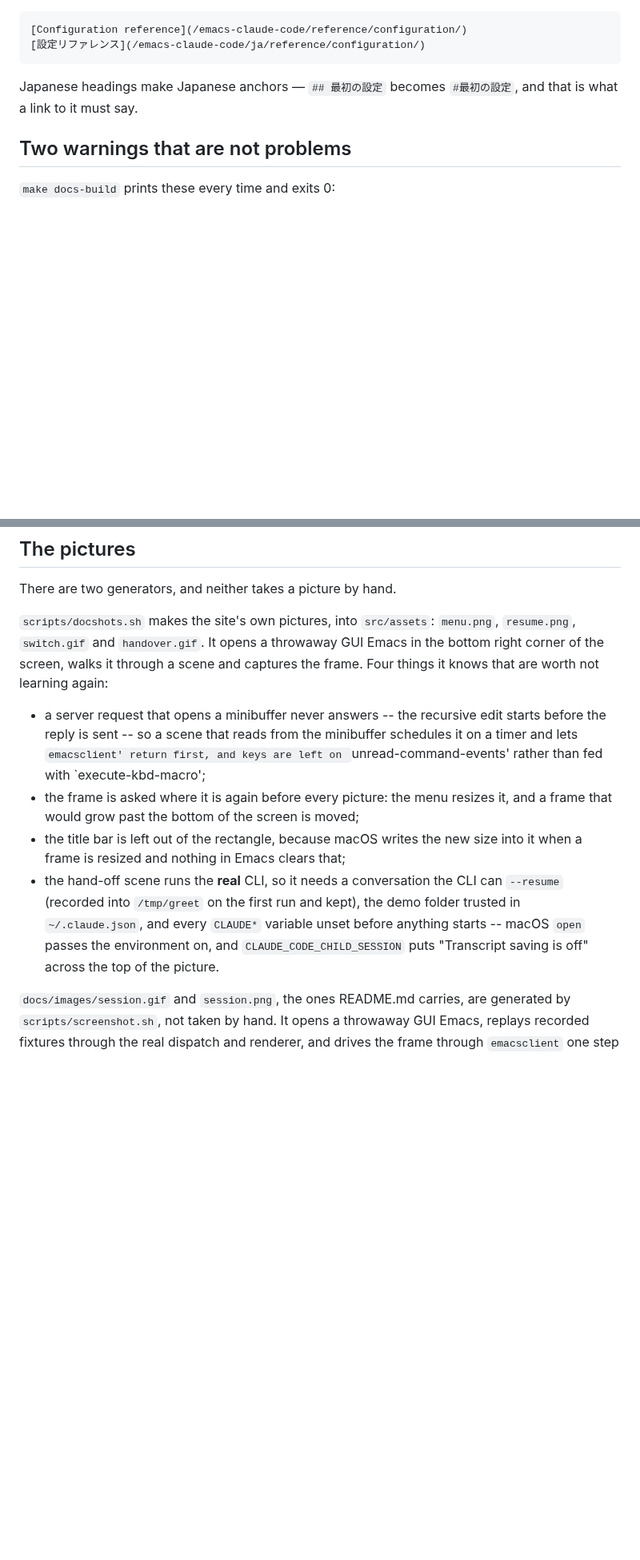
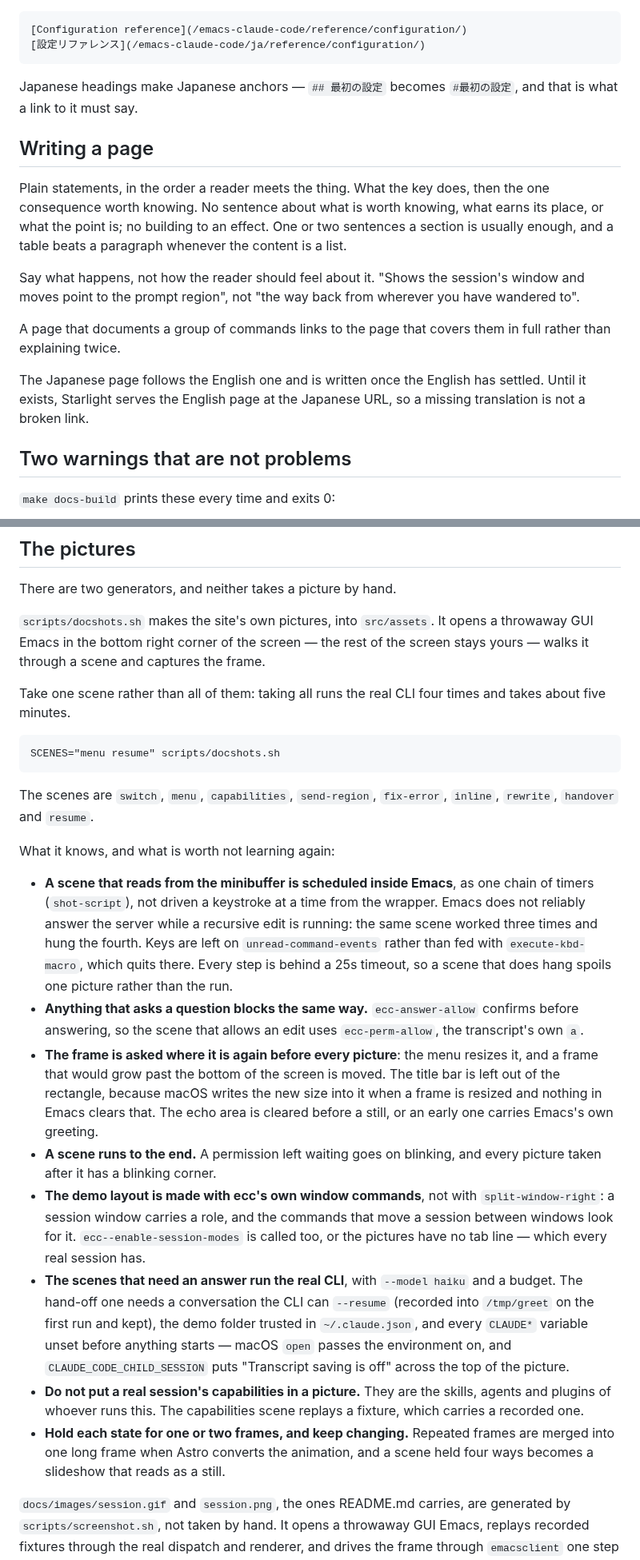
Before and after one commit to wakamenod/emacs-claude-code, a Markdown page: docs/site/README.md, 2 parts joined by grey strips. Shown at 80% size. Drawn GitHub-style; blank space fills up the shorter version.

Commit message:
docs(site): write down how a page is written, and what the camera knows
Two things that only existed in one session's head.

How a page reads here: plain statements in the order a reader meets the
thing, no sentence about what is worth knowing, a table wherever the
content is a list, and a link to the page that covers a group in full
rather than the same explanation twice.

And what scripts/docshots.sh has learned since it was written: that one
scene can be taken on its own (SCENES=), that a scene which reads from
the minibuffer is scheduled inside Emacs as a chain of timers because
Emacs does not reliably answer the server during a recursive edit, that
anything which asks a question blocks the same way, that a scene runs to
the end so nothing is left blinking through the pictures after it, that
the layout is made with ecc's own window commands or the pictures show
something no user has, that repeated frames are merged when Astro
converts the animation, and that a real session's capabilities are the
skills and plugins of whoever ran it and do not belong in a picture.

Co-Authored-By: Claude Opus 5 <noreply@anthropic.com>

````diff
--- a/docs/site/README.md
+++ b/docs/site/README.md
@@ -62,6 +62,25 @@ page body. Both must carry the base by hand:
 Japanese headings make Japanese anchors — `## 最初の設定` becomes
 `#最初の設定`, and that is what a link to it must say.
 
+## Writing a page
+
+Plain statements, in the order a reader meets the thing. What the key does,
+then the one consequence worth knowing. No sentence about what is worth
+knowing, what earns its place, or what the point is; no building to an effect.
+One or two sentences a section is usually enough, and a table beats a
+paragraph whenever the content is a list.
+
+Say what happens, not how the reader should feel about it. "Shows the
+session's window and moves point to the prompt region", not "the way back from
+wherever you have wandered to".
+
+A page that documents a group of commands links to the page that covers them
+in full rather than explaining twice.
+
+The Japanese page follows the English one and is written once the English has
+settled. Until it exists, Starlight serves the English page at the Japanese
+URL, so a missing translation is not a broken link.
+
 ## Two warnings that are not problems
 
 `make docs-build` prints these every time and exits 0:
@@ -84,26 +103,58 @@ was written.
 
 There are two generators, and neither takes a picture by hand.
 
-`scripts/docshots.sh` makes the site's own pictures, into `src/assets`:
-`menu.png`, `resume.png`, `switch.gif` and `handover.gif`. It opens a
-throwaway GUI Emacs in the bottom right corner of the screen, walks it
-through a scene and captures the frame. Four things it knows that are worth
-not learning again:
+`scripts/docshots.sh` makes the site's own pictures, into `src/assets`. It
+opens a throwaway GUI Emacs in the bottom right corner of the screen — the
+rest of the screen stays yours — walks it through a scene and captures the
+frame.
 
-- a server request that opens a minibuffer never answers -- the recursive edit
-  starts before the reply is sent -- so a scene that reads from the minibuffer
-  schedules it on a timer and lets `emacsclient' return first, and keys are
-  left on `unread-command-events' rather than fed with `execute-kbd-macro';
-- the frame is asked where it is again before every picture: the menu resizes
-  it, and a frame that would grow past the bottom of the screen is moved;
-- the title bar is left out of the rectangle, because macOS writes the new
-  size into it when a frame is resized and nothing in Emacs clears that;
-- the hand-off scene runs the **real** CLI, so it needs a conversation the CLI
-  can `--resume` (recorded into `/tmp/greet` on the first run and kept), the
-  demo folder trusted in `~/.claude.json`, and every `CLAUDE*` variable unset
-  before anything starts -- macOS `open` passes the environment on, and
-  `CLAUDE_CODE_CHILD_SESSION` puts "Transcript saving is off" across the top
-  of the picture.
+Take one scene rather than all of them: taking all runs the real CLI four
+times and takes about five minutes.
+
+```
+SCENES="menu resume" scripts/docshots.sh
+```
+
+The scenes are `switch`, `menu`, `capabilities`, `send-region`, `fix-error`,
+`inline`, `rewrite`, `handover` and `resume`.
+
+What it knows, and what is worth not learning again:
+
+- **A scene that reads from the minibuffer is scheduled inside Emacs**, as one
+  chain of timers (`shot-script`), not driven a keystroke at a time from the
+  wrapper. Emacs does not reliably answer the server while a recursive edit is
+  running: the same scene worked three times and hung the fourth. Keys are left
+  on `unread-command-events` rather than fed with `execute-kbd-macro`, which
+  quits there. Every step is behind a 25s timeout, so a scene that does hang
+  spoils one picture rather than the run.
+- **Anything that asks a question blocks the same way.** `ecc-answer-allow`
+  confirms before answering, so the scene that allows an edit uses
+  `ecc-perm-allow`, the transcript's own `a`.
+- **The frame is asked where it is again before every picture**: the menu
+  resizes it, and a frame that would grow past the bottom of the screen is
+  moved. The title bar is left out of the rectangle, because macOS writes the
+  new size into it when a frame is resized and nothing in Emacs clears that.
+  The echo area is cleared before a still, or an early one carries Emacs's own
+  greeting.
+- **A scene runs to the end.** A permission left waiting goes on blinking, and
+  every picture taken after it has a blinking corner.
+- **The demo layout is made with ecc's own window commands**, not with
+  `split-window-right`: a session window carries a role, and the commands that
+  move a session between windows look for it. `ecc--enable-session-modes` is
+  called too, or the pictures have no tab line — which every real session has.
+- **The scenes that need an answer run the real CLI**, with `--model haiku` and
+  a budget. The hand-off one needs a conversation the CLI can `--resume`
+  (recorded into `/tmp/greet` on the first run and kept), the demo folder
+  trusted in `~/.claude.json`, and every `CLAUDE*` variable unset before
+  anything starts — macOS `open` passes the environment on, and
+  `CLAUDE_CODE_CHILD_SESSION` puts "Transcript saving is off" across the top of
+  the picture.
+- **Do not put a real session's capabilities in a picture.** They are the
+  skills, agents and plugins of whoever runs this. The capabilities scene
+  replays a fixture, which carries a recorded one.
+- **Hold each state for one or two frames, and keep changing.** Repeated frames
+  are merged into one long frame when Astro converts the animation, and a scene
+  held four ways becomes a slideshow that reads as a still.
 
 `docs/images/session.gif` and `session.png`, the ones README.md carries, are
 generated by `scripts/screenshot.sh`, not taken by hand. It opens a throwaway GUI Emacs,
````
